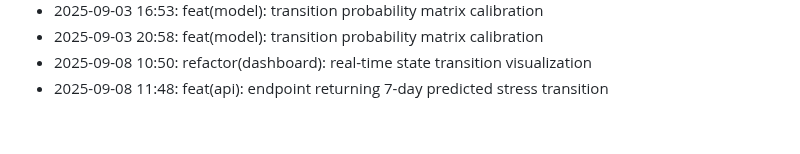
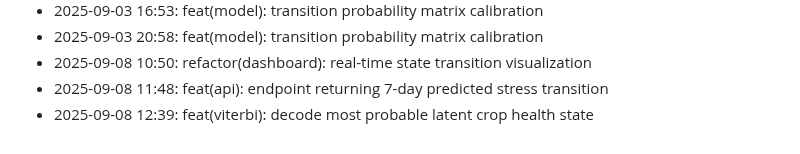
Before and after one commit to lak-is-law/crop-health-hmm, a Markdown page: docs/changelog.md, the part around the change. GitHub-like rendering.

Commit message:
feat(viterbi): decode most probable latent crop health state

```diff
--- a/docs/changelog.md
+++ b/docs/changelog.md
@@ -53,3 +53,4 @@
 - 2025-09-03 20:58: feat(model): transition probability matrix calibration
 - 2025-09-08 10:50: refactor(dashboard): real-time state transition visualization
 - 2025-09-08 11:48: feat(api): endpoint returning 7-day predicted stress transition
+- 2025-09-08 12:39: feat(viterbi): decode most probable latent crop health state
```
